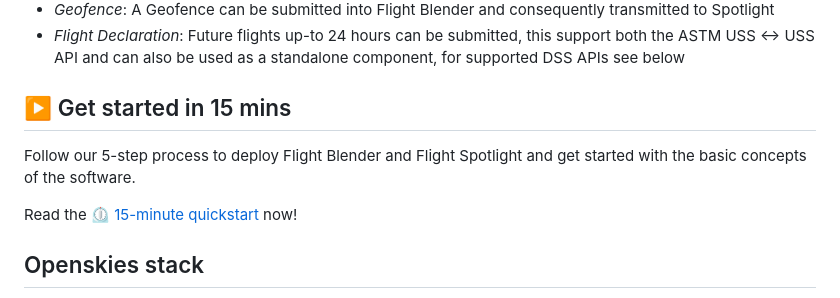
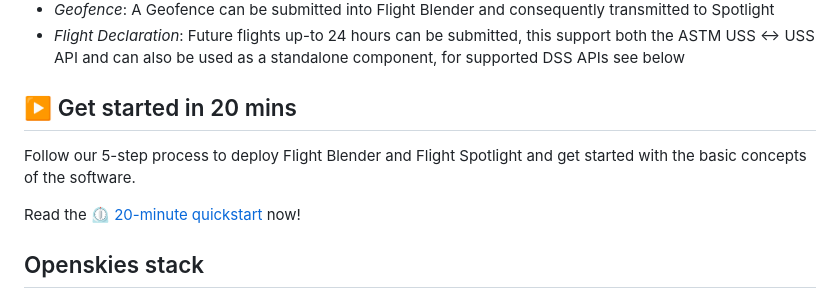
Before and after one commit to xtmalliance/argon-server, a Markdown page: README.md, the part around the change. Drawn GitHub-style.

Commit message:
Updated duration

```diff
--- a/README.md
+++ b/README.md
@@ -16,10 +16,10 @@ There are different modules that enable this:
 - _Geofence_: A Geofence can be submitted into Flight Blender and consequently transmitted to Spotlight
 - _Flight Declaration_: Future flights up-to 24 hours can be submitted, this support both the ASTM USS <-> USS API and can also be used as a standalone component, for supported DSS APIs see below
 
-## ▶️ Get started in 15 mins
+## ▶️ Get started in 20 mins
 Follow our 5-step process to deploy Flight Blender and Flight Spotlight and get started with the basic concepts of the software.
 
-Read the ⏲️ [15-minute quickstart](deployment_support/README.md) now!
+Read the ⏲️ [20-minute quickstart](deployment_support/README.md) now!
 
 ## Openskies stack
 
```
Also changed, not shown: deployment_support/README.md (+1 -1 lines).
